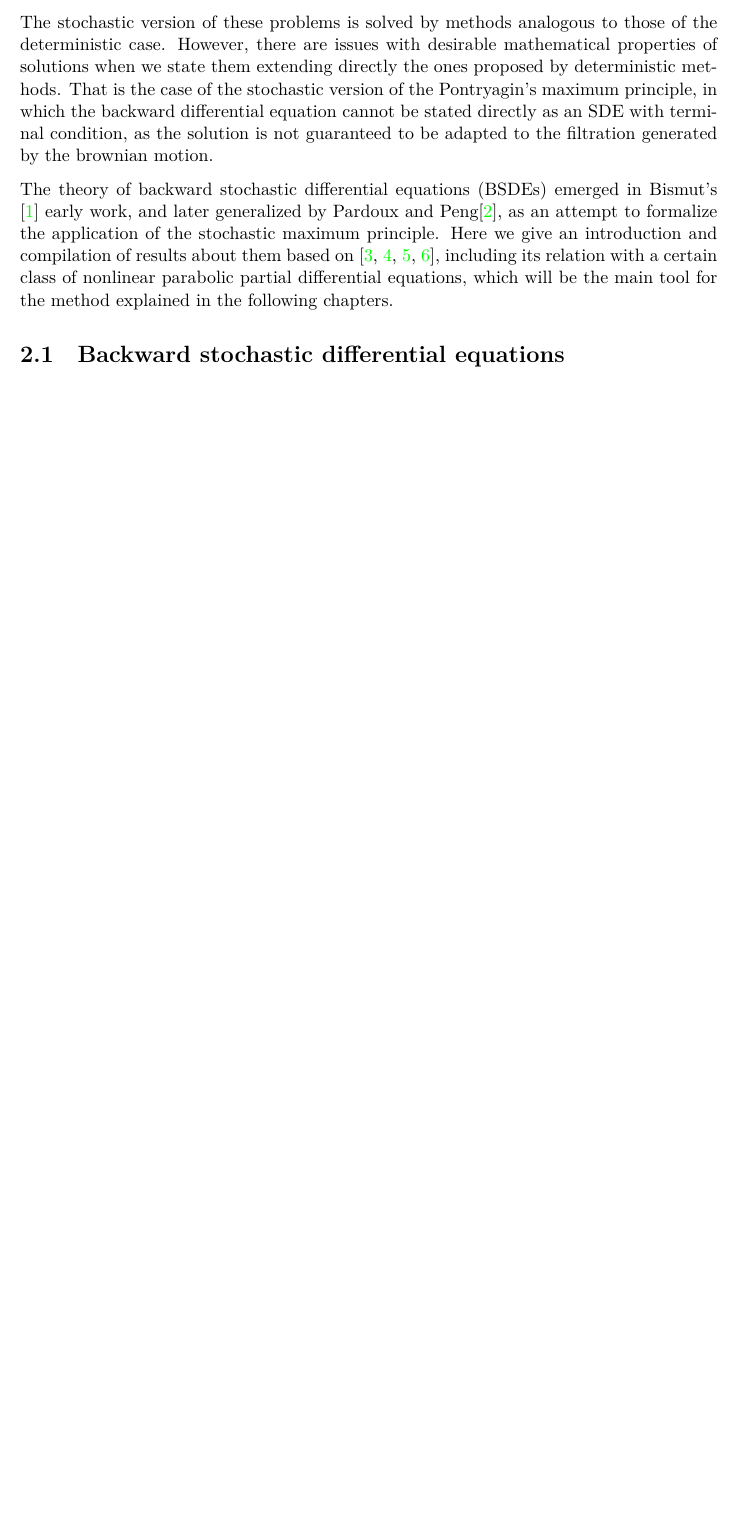
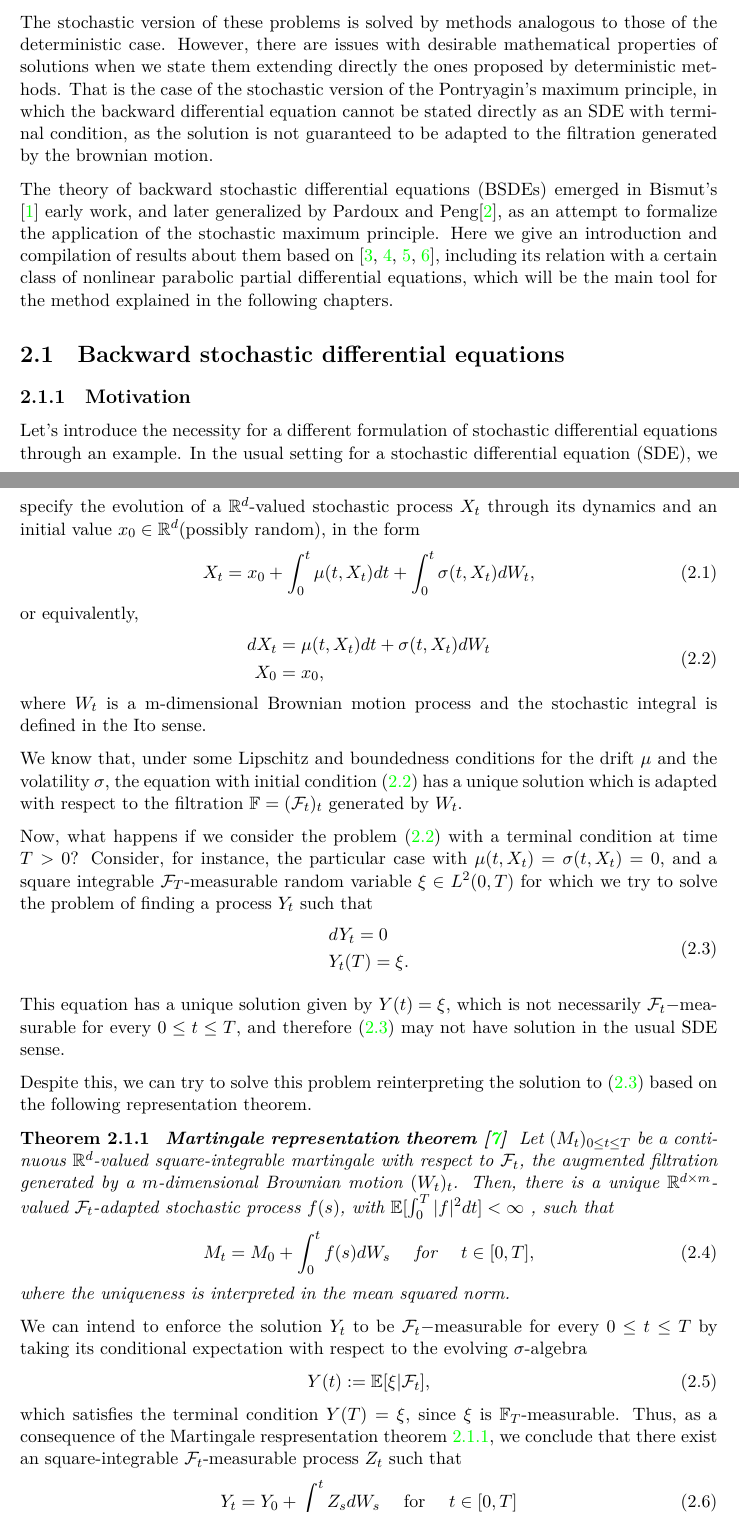
Before and after one commit to CarlosContrerasQ12/TesisMaestria, a LaTeX thesis (Tesis/main.tex, which reads Tesis/chapters/chapter02.tex): part of page 6 of 13 before the commit and two parts of pages 6 and 7 of 14 after it, the two joined at a grey line, cut so that both start at the same text, the shorter picture padded with empty space. The pictures show the PDF file Tesis/main.pdf that the author committed with the source.

Commit message:
Motivacion

```diff
--- a/Tesis/chapters/chapter02.tex
+++ b/Tesis/chapters/chapter02.tex
@@ -4,4 +4,49 @@ The stochastic version of these problems is solved by methods analogous to those
 
 The theory of backward stochastic differential equations (BSDEs) emerged in Bismut's \cite{bismut_conjugate_1973} early work, and later generalized by Pardoux and Peng\cite{pardoux_adapted_1990}, as an attempt to formalize the application of the stochastic maximum principle. Here we give an introduction and compilation of results about them based on \cite{zhang_backward_2017,pardoux_stochastic_2014,romero_maestro_nodate,touzi_optimal_2013}, including its relation with a certain class of nonlinear parabolic partial differential equations, which will be the main tool for the method explained in the following chapters.
 \section{Backward stochastic differential equations}
-Let be $(\Omega,\mathcal{F},\mathbb{P})$ a probability space and $T>0$. We consider a $d$-dimensional Brownian motion $W=(W_t)_{t\in [0,T]}$ and let $\mathbb{F}=(\mathcal{F}_t)_{t\in[0,T]}$ be the corresponding natural augmented filtration (i.e with the completeness and right continuity conditions).
+\subsection{Motivation}
+Let's introduce the necessity for a different formulation of stochastic differential equations through an example. In the usual setting for a stochastic differential equation (SDE), we specify the evolution of a $\mathbb{R}^d$-valued stochastic process $X_t$ through its dynamics and an initial value $x_0\in \mathbb{R}^d$(possibly random), in the form
+\begin{equation}
+	X_t=x_0 +\int_{0}^{t}\mu(t,X_t)dt+\int_{0}^{t} \sigma(t,X_t) dW_t,
+\end{equation}
+or equivalently,
+\begin{equation}
+	\label{eqn:SDE}
+	\begin{split}
+		dX_t&=\mu(t,X_t)dt+\sigma(t,X_t)dW_t\\
+		X_0&=x_0,
+	\end{split}
+\end{equation}
+where $W_t$ is a m-dimensional Brownian motion process and the stochastic integral is defined in the Ito sense.
+
+We know that, under some Lipschitz and boundedness conditions for the drift $\mu$ and the volatility $\sigma$, the equation with initial condition $\eqref{eqn:SDE}$ has a unique solution which is adapted with respect to the filtration $\mathbb{F}=(\mathcal{F}_t)_t$ generated by $W_t$.
+
+Now, what happens if we consider the problem \eqref{eqn:SDE} with a terminal condition at time $T>0$? Consider, for instance, the particular case with $\mu(t,X_t)=\sigma(t,X_t)=0$, and a square integrable $\mathcal{F}_T$-measurable random variable $\xi\in L^2(0,T)$ for which we try to solve the problem of finding a process $Y_t$ such that
+\begin{equation}
+	\label{eqn:exampleBSDE}
+	\begin{split}
+		&dY_t=0\\
+		&Y_t(T)=\xi.
+	\end{split}
+\end{equation}
+
+This equation has a unique solution given by $Y(t)=\xi$, which is not necessarily $\mathcal{F}_t-$measurable for every $0\leq t \leq T$, and therefore \eqref{eqn:exampleBSDE} may not have solution in the usual SDE sense.
+
+Despite this, we can try to solve this problem reinterpreting the solution to \eqref{eqn:exampleBSDE} based on the following representation theorem.
+\begin{theorem}
+	\label{thm:MRT}
+	\textbf{ Martingale representation theorem \cite{mao_stochastic_2008} } Let $(M_t)_{0\leq t \leq T}$ be a continuous $\mathbb{R}^d$-valued square-integrable martingale with respect to $\mathcal{F}_t$, the augmented filtration generated by a $m$-dimensional Brownian motion $(W_t)_t$. Then, there is a unique $\mathbb{R}^{d\times m}$-valued $\mathcal{F}_t$-adapted stochastic process $f(s)$, with $\mathbb{E}[\int_{0}^{T}|f|^2dt]<\infty$ , such that
+	\begin{equation}
+		M_t=M_0+\int_{0}^{t}f(s)dW_s \quad \text{ for } \quad t\in [0,T],
+	\end{equation}
+	where the uniqueness is interpreted in the mean squared norm.
+\end{theorem}
+
+We can intend to enforce the solution $Y_t$ to be $\mathcal{F}_t-$measurable for every $0 \leq t \leq T $ by taking its conditional expectation with respect to the evolving $\sigma$-algebra
+\begin{equation}
+	Y(t):=\mathbb{E}[\xi|\mathcal{F}_t],
+\end{equation}
+which satisfies the terminal condition $Y(T)=\xi$, since $\xi$ is $\mathbb{F}_T$-measurable. Thus, as a consequence of the Martingale respresentation theorem \ref{thm:MRT}, we conclude that there exist an square-integrable $\mathcal{F}_t$-measurable process $Z_t$ such that
+\begin{equation}
+	Y_t=Y_0+\int_{0}^{t}Z_sdW_s\quad \text{ for } \quad t\in [0,T]
+\end{equation}
@@ -8,3 +57,10 @@ Let be $(\Omega,\mathcal{F},\mathbb{P})$ a probability space and $T>0$. We consi
+\begin{equation}
+	\mathbb{E}\left[\sup_{0\leq t \leq T}|Y_t|^2\right]<\infty,
+\end{equation}
+and by $\mathbb{H}^2(0,T)^d$ the set of $\mathbb{R^d}$-valued progressively measurable processes $Z_t$ such that
+\begin{equation}
+	\mathbb{E}\left[\int_{0}^{T}|Z_t|^2 dt\right]<\infty,
+\end{equation}
 \begin{definition}
 	Una fola sapo
 \end{definition}
```
Also changed, not shown: Tesis/Notas/notas.tex (+6 -1 lines), Tesis/abstract.tex (+1 -1 lines), Tesis/main.tex (+1 -0 lines), Tesis/Notas/notas.pdf, Tesis/main.bbl, Tesis/main.pdf, Tesis/chapters/chapter02.tex (9 more changed lines), 11 other files.
